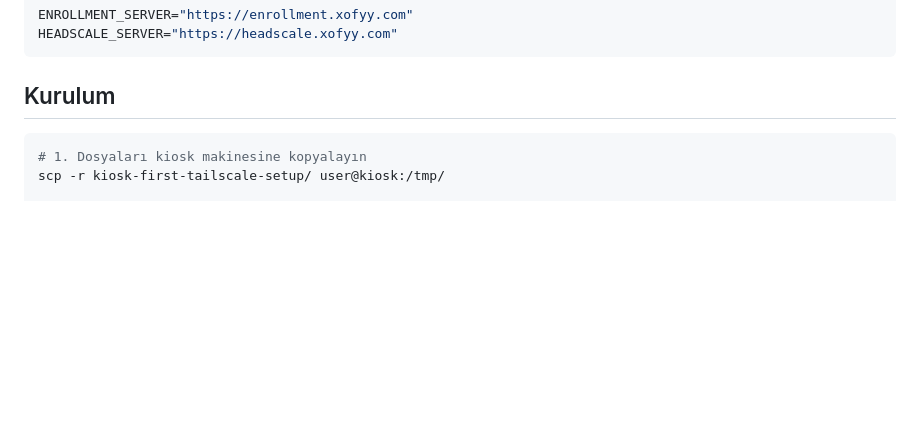
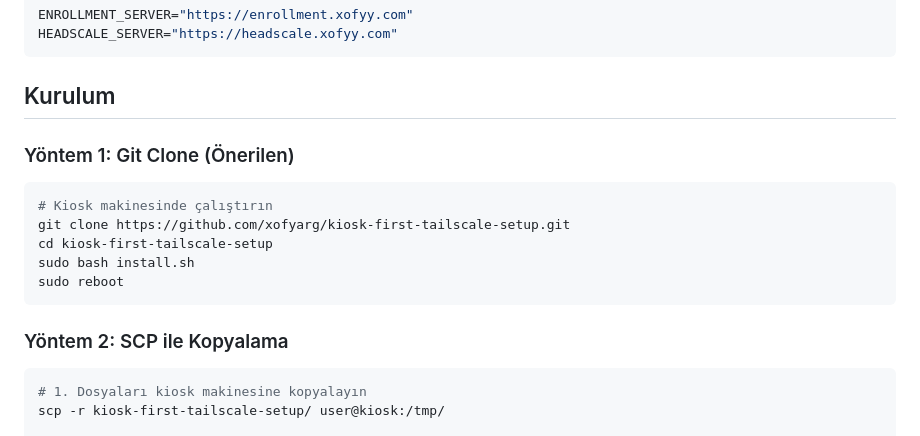
Before and after one commit to xofyy/kiosk-first-tailscale-setup, a Markdown page: README.md, the part around the change. GitHub-like rendering; blank space fills up the shorter version.

Commit message:
Update README.md with installation methods for kiosk setup

````diff
--- a/README.md
+++ b/README.md
@@ -57,6 +57,18 @@ HEADSCALE_SERVER="https://headscale.xofyy.com"
 ```
 
 ## Kurulum
+
+### Yöntem 1: Git Clone (Önerilen)
+
+```bash
+# Kiosk makinesinde çalıştırın
+git clone https://github.com/xofyarg/kiosk-first-tailscale-setup.git
+cd kiosk-first-tailscale-setup
+sudo bash install.sh
+sudo reboot
+```
+
+### Yöntem 2: SCP ile Kopyalama
 
 ```bash
 # 1. Dosyaları kiosk makinesine kopyalayın
````
